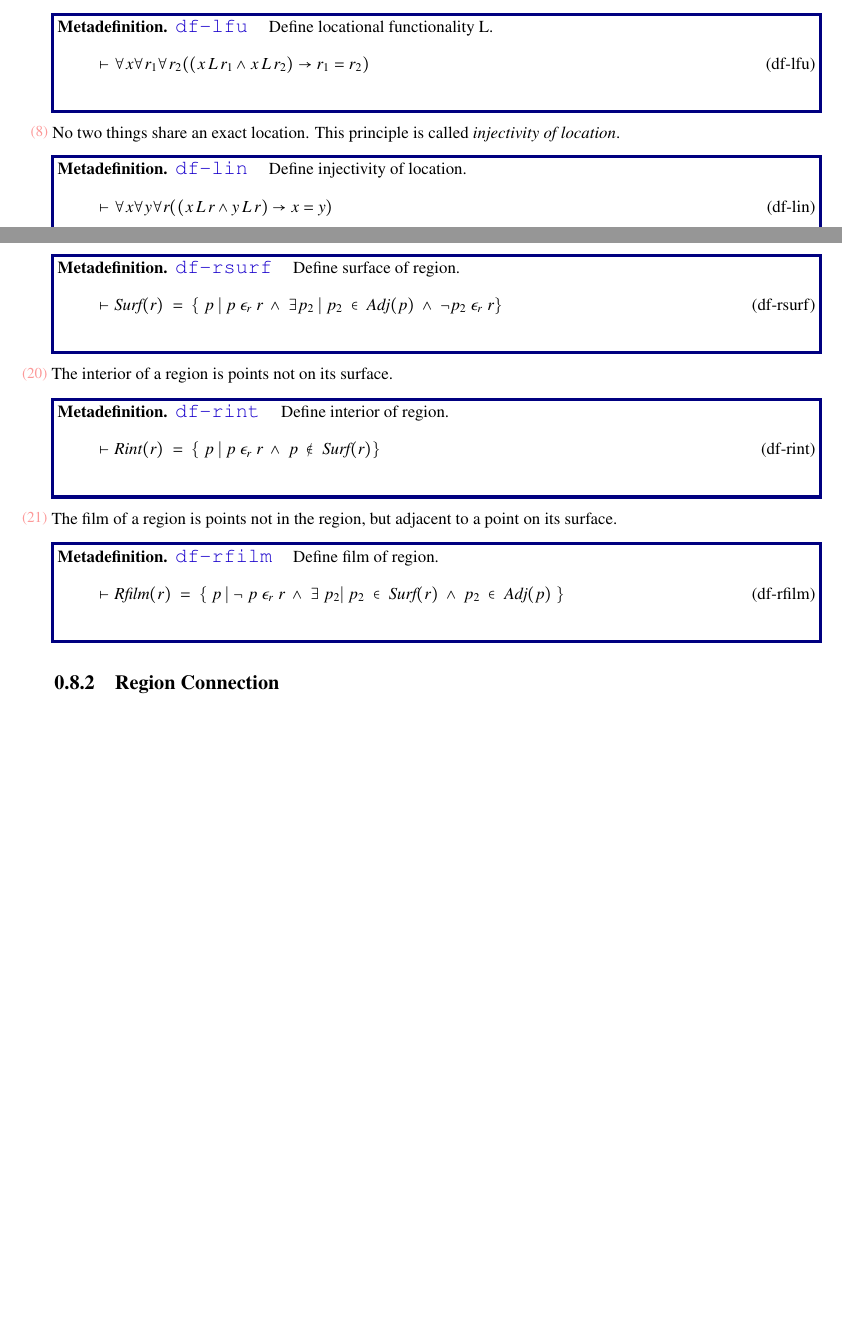
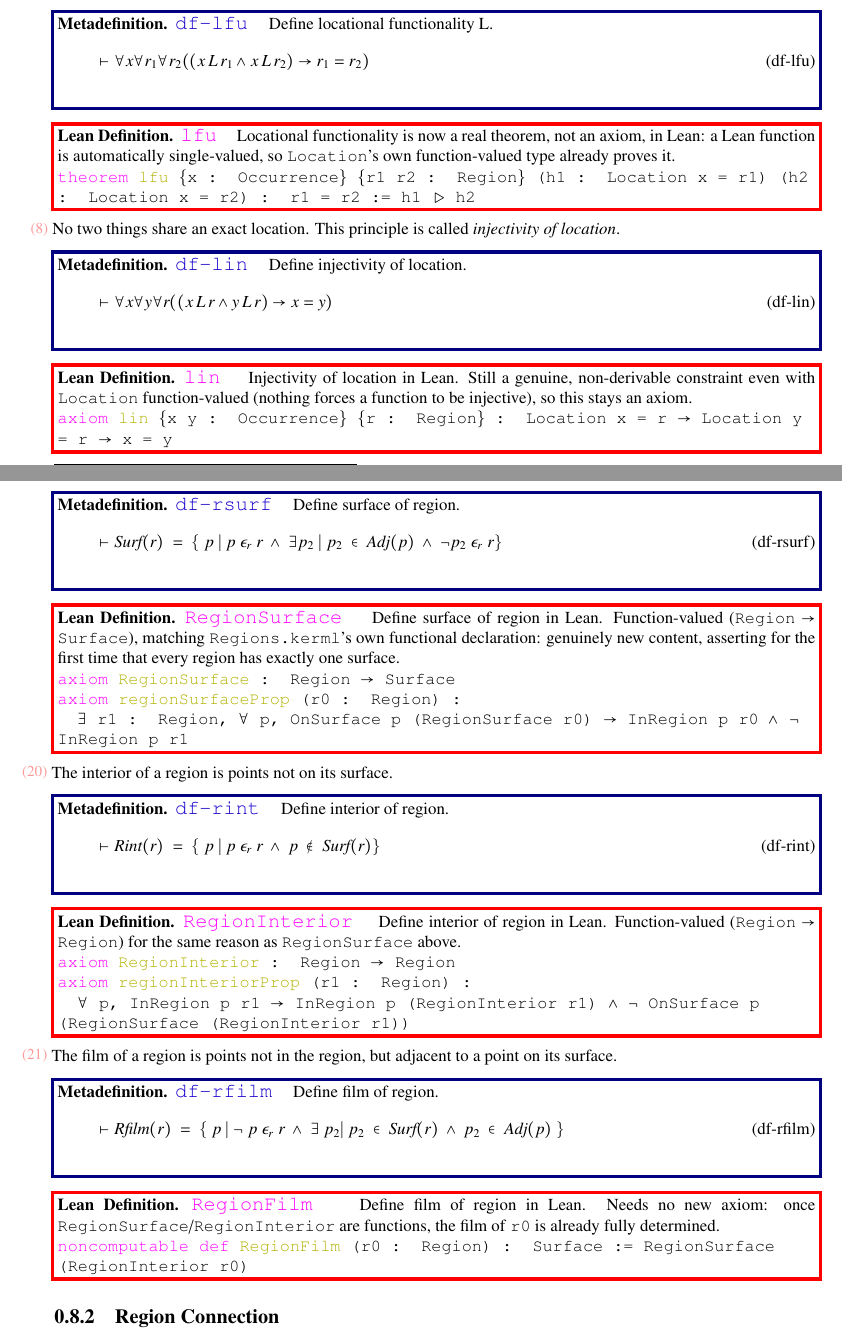
Before and after one commit to brlarson/SFS, a LaTeX thesis (Supplemental-Semantics/Main/Supplemental-Semantics.tex, which reads Supplemental-Semantics/Chapter/Metaphysics_chapter.tex): two parts of pages 22 and 24 of 302 before the commit and two parts of pages 22 and 25 of 303 after it, joined at a grey line, cut so that both start at the same text, the shorter picture padded with empty space. Compiled offline with pdfLaTeX.

Commit message:
Add Lean Definition blocks for sec:location-mereology (sec 0.8)
Pairs df-lfu/df-lin/df-rov/df-rco/df-rat/df-rdi/df-apar/df-pex/df-rni/
df-adjp/df-rsurf/df-rint/df-rfilm/df-rec with their SFS.lean counterparts
(lfu, lin, RegionOverlap, RegionContainment, AtomicRegion, rdi, apar,
expansivity, no_interpenetration, Adjacent, RegionSurface+regionSurfaceProp,
RegionInterior+regionInteriorProp, RegionFilm, ExternallyConnected),
following the sec:mereology precedent.

Co-Authored-By: Claude Sonnet 5 <noreply@anthropic.com>

```diff
--- a/Supplemental-Semantics/Chapter/Metaphysics_chapter.tex
+++ b/Supplemental-Semantics/Chapter/Metaphysics_chapter.tex
@@ -429,12 +429,28 @@ For example, one might reject (1) in favor of the view that exact location is a
 \end{align}
 \end{restatable}
 
+\begin{restatable}{leandefinition}{lfu}~\leanTitle{lfu}~ Locational functionality is now a real theorem, not an
+axiom, in Lean: a Lean function is automatically single-valued, so \texttt{Location}'s own function-valued type
+already proves it.
+
+\texttt{\textcolor{leancolor}{theorem} \textcolor{leanyellow}{lfu} \{x : Occurrence\} \{r1 r2 : Region\} (h1 : Location x = r1) (h2 : Location x = r2) : r1 = r2 := h1 $\triangleright$ h2}
+\label{lfu}
+\end{restatable}
+
 \pn No two things share an exact location.  This principle is called \bemph{injectivity of location}.
 \begin{restatable}{metadefinition}{df-lin}~\blTitle{df-lin}~ Define injectivity of location.
 \begin{align}
 \vdash \forall x \forall y \forall r ( ( x \,L \,r \wedge y \,L \,r ) \rightarrow x =
     y )\label{eq:df-lin}\tag{df-lin}
 \end{align}
+\end{restatable}
+
+\begin{restatable}{leandefinition}{lin}~\leanTitle{lin}~ Injectivity of location in Lean. Still a genuine,
+non-derivable constraint even with \texttt{Location} function-valued (nothing forces a function to be
+injective), so this stays an axiom.
+
+\texttt{\textcolor{leancolor}{axiom} \textcolor{leanyellow}{lin} \{x y : Occurrence\} \{r : Region\} : Location x = r $\to$ Location y = r $\to$ x = y}
+\label{lin}
 \end{restatable}
 
 \pn Two regions containing the same point \bemph{overlap}, $r_1Or_2$.  A region $r$ is a set of points, and {contains} point $p$
@@ -487,3 +535,7 @@ iff $p~\epsilon_r~ r$.
 \end{align}
 \end{restatable}
 
+\begin{restatable}{leandefinition}{expansivity}~\leanTitle{expansivity}~ Define expansivity in Lean, tying
+\texttt{PartOf} to \texttt{RegionContainment} via \texttt{Location}.
+
+\texttt{\textcolor{leancolor}{axiom} \textcolor{leanyellow}{expansivity} \{x y : Occurrence\} \{r1 r2 : Region\} :}
@@ -516,6 +588,18 @@ iff $p~\epsilon_r~ r$.
 \vdash \textit{Surf}(r)~=~ \{~p~\vert~p~\epsilon_r~r~\wedge~\exists p_2~\vert~ p_2~\in~\textit{Adj}(p)~\wedge~\lnot p_2 ~\epsilon_r~r \}
 \label{eq:df-rsurf}\tag{df-rsurf}
 \end{align}
+\end{restatable}
+
+\begin{restatable}{leandefinition}{RegionSurface}~\leanTitle{RegionSurface}~ Define surface of region in Lean.
+Function-valued (\texttt{Region} $\to$ \texttt{Surface}), matching \texttt{Regions.kerml}'s own functional
+declaration: genuinely new content, asserting for the first time that every region has exactly one surface.
+
+\texttt{\textcolor{leancolor}{axiom} \textcolor{leanyellow}{RegionSurface} : Region $\to$ Surface}
+
+\texttt{\textcolor{leancolor}{axiom} \textcolor{leanyellow}{regionSurfaceProp} (r0 : Region) :}
+
+\texttt{~~$\exists$ r1 : Region, $\forall$ p, OnSurface p (RegionSurface r0) $\to$ InRegion p r0 $\wedge$ $\lnot$ InRegion p r1}
+\label{RegionSurface}
 \end{restatable}
 
 \pn The interior of a region is points not on its surface.
@@ -527,6 +611,17 @@ iff $p~\epsilon_r~ r$.
 \end{align}
 \end{restatable}
 
+\begin{restatable}{leandefinition}{RegionInterior}~\leanTitle{RegionInterior}~ Define interior of region in Lean.
+Function-valued (\texttt{Region} $\to$ \texttt{Region}) for the same reason as \texttt{RegionSurface} above.
+
+\texttt{\textcolor{leancolor}{axiom} \textcolor{leanyellow}{RegionInterior} : Region $\to$ Region}
+
+\texttt{\textcolor{leancolor}{axiom} \textcolor{leanyellow}{regionInteriorProp} (r1 : Region) :}
+
+\texttt{~~$\forall$ p, InRegion p r1 $\to$ InRegion p (RegionInterior r1) $\wedge$ $\lnot$ OnSurface p (RegionSurface (RegionInterior r1))}
+\label{RegionInterior}
+\end{restatable}
+
 \pn The film of a region is points not in the region, but adjacent to a point on its surface.
 
 \begin{restatable}{metadefinition}{df-rfilm}~\blTitle{df-rfilm}~ Define film of region.
@@ -534,6 +629,14 @@ iff $p~\epsilon_r~ r$.
 \vdash \textit{Rfilm}(r)~=~ \{~p~\vert~\lnot~p~\epsilon_r~r~\wedge~\exists~p_2\vert~p_2~\in~\textit{Surf}(r)~\wedge~p_2~\in~\textit{Adj}(p)~ \}
 \label{eq:df-rfilm}\tag{df-rfilm}
 \end{align}
+\end{restatable}
+
+\begin{restatable}{leandefinition}{RegionFilm}~\leanTitle{RegionFilm}~ Define film of region in Lean. Needs no
+new axiom: once \texttt{RegionSurface}/\texttt{RegionInterior} are functions, the film of \texttt{r0} is
+already fully determined.
+
+\texttt{\textcolor{leancolor}{noncomputable def} \textcolor{leanyellow}{RegionFilm} (r0 : Region) : Surface := RegionSurface (RegionInterior r0)}
+\label{RegionFilm}
 \end{restatable}
 
 \subsection{Region Connection}
```
Also changed, not shown: Supplemental-Semantics/Chapter/Metaphysics_chapter.tex (61 more changed lines), 7 other files.
